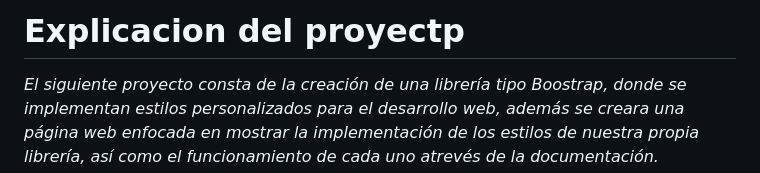
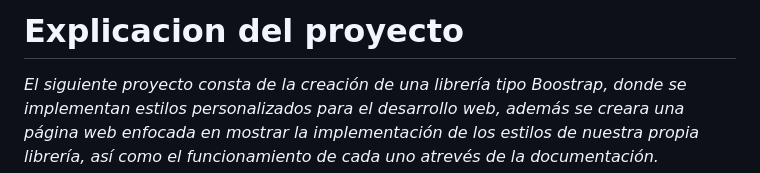
Before and after one commit to Isaac684/MKLibrary, a Markdown page: README.md, the part around the change. GitHub-like rendering.

```diff
--- a/README.md
+++ b/README.md
@@ -1,4 +1,4 @@
-# Explicacion del proyectp
+# Explicacion del proyecto
 
 _El siguiente proyecto consta de la creación de una librería tipo Boostrap, donde se implementan estilos personalizados para el desarrollo web, además se creara una página web enfocada en mostrar la implementación de los estilos de nuestra propia librería, así como el funcionamiento de cada uno atrevés de la documentación._
 
```
